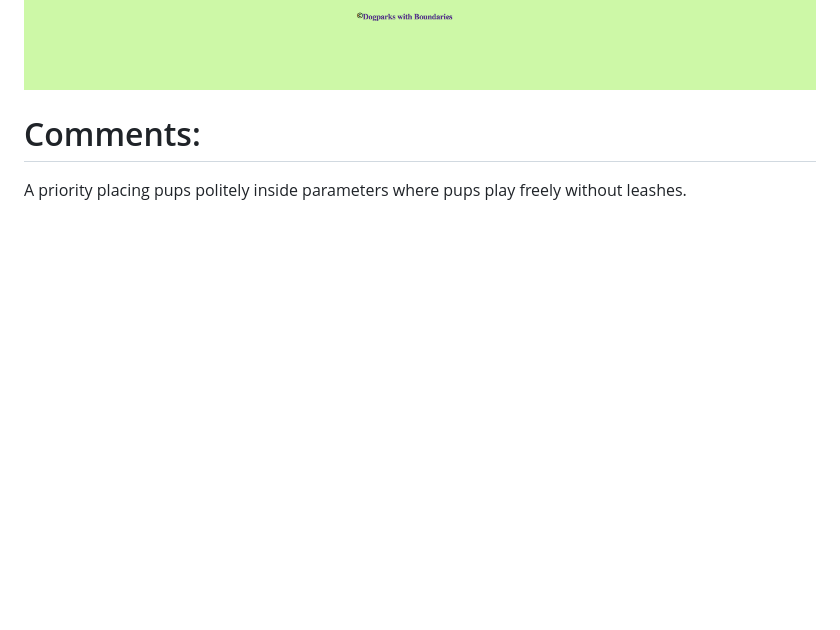
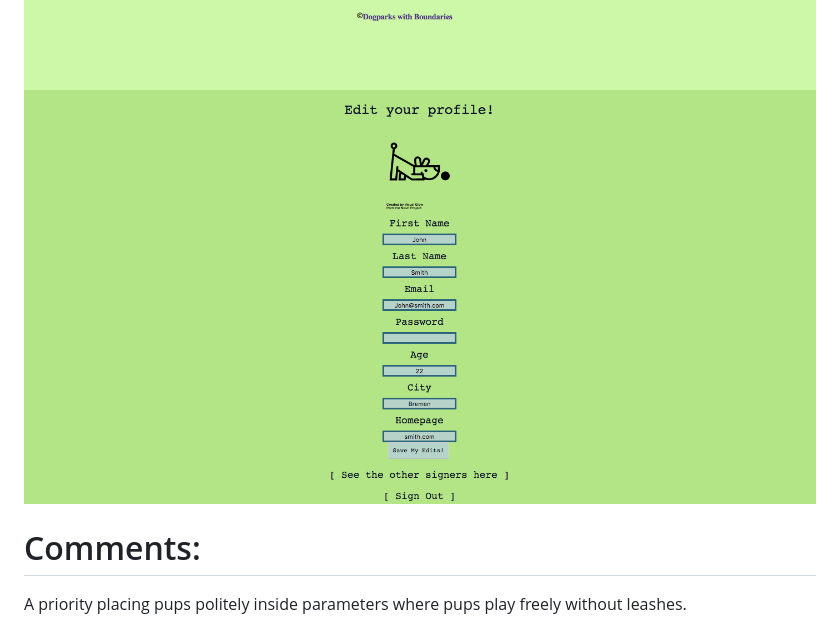
Before and after one commit to danehendren/dog-park-petition, a Markdown page: README.md, the part around the change. GitHub-like rendering; pictures changed too: public/pupparkfour.png (added); blank space fills up the shorter version.

Commit message:
Description added

```diff
--- a/README.md
+++ b/README.md
@@ -12,5 +12,6 @@
  <img src="/public/pupparkone.png" />
  <img src="/public/pupparktwo.png" />
  <img src="/public/pupparkthree.png" />
+ <img src="/public/pupparkfour.png" />
 
  <h1>Comments:</h1> <p>A priority placing pups politely inside parameters where pups play freely without leashes.</p>
```
